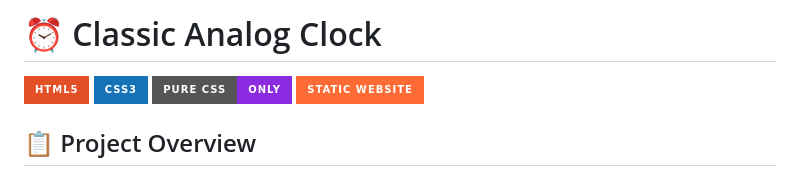
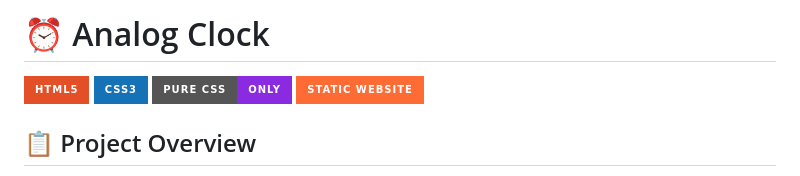
Before and after one commit to M-Affan01/Analog-Clock, a Markdown page: README.md, the part around the change. Drawn GitHub-style; badges without logos.

Commit message:
Rename project from 'Classic Analog Clock' to 'Analog Clock'

```diff
--- a/README.md
+++ b/README.md
@@ -1,4 +1,4 @@
-# ⏰ Classic Analog Clock
+# ⏰ Analog Clock
 
 ![HTML5](https://img.shields.io/badge/HTML5-E34F26?style=for-the-badge&logo=html5&logoColor=white)
 ![CSS3](https://img.shields.io/badge/CSS3-1572B6?style=for-the-badge&logo=css3&logoColor=white)
```
